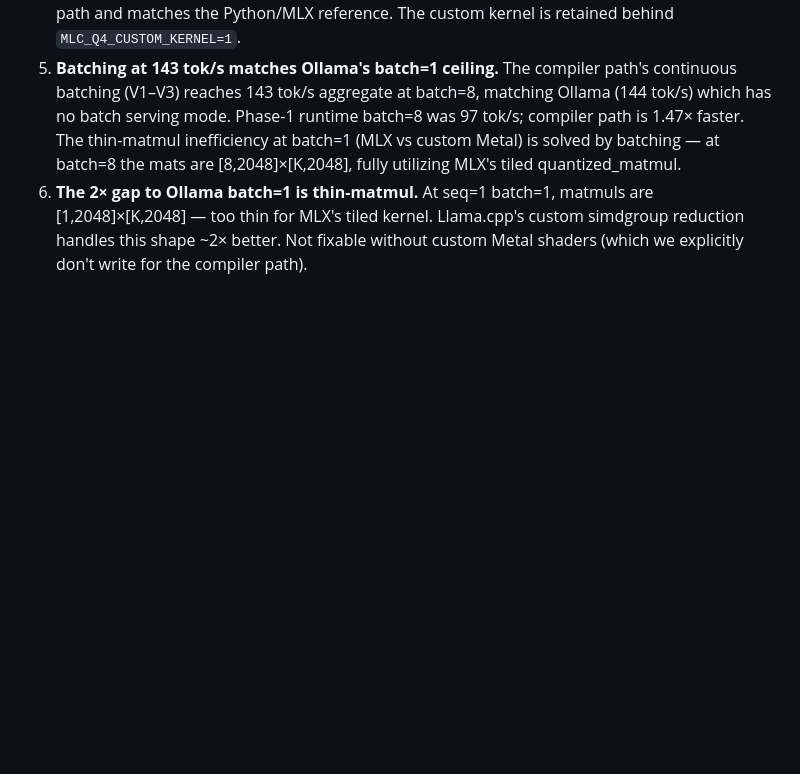
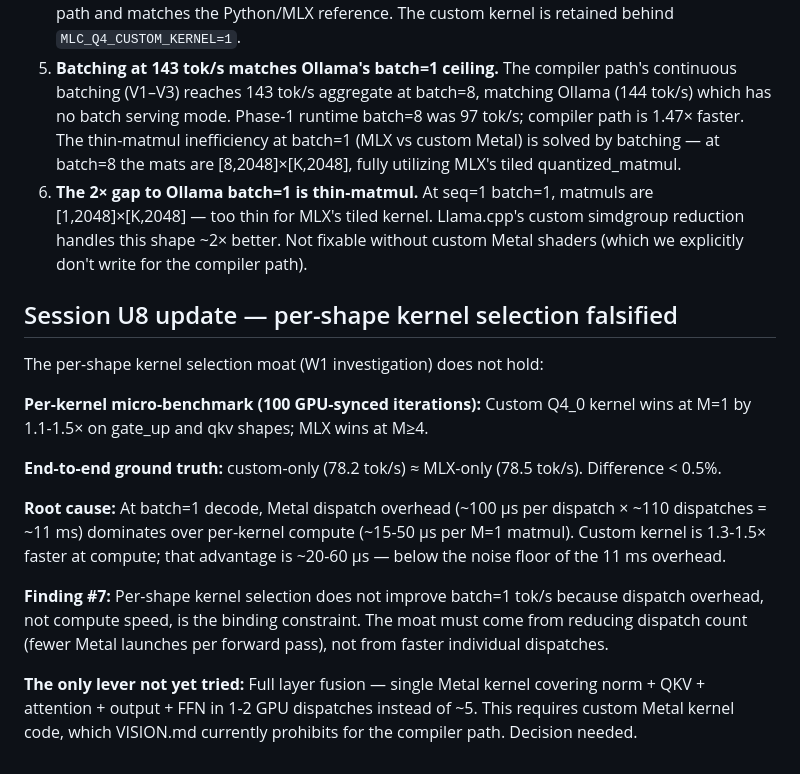
Before and after one commit to G-Krishna-chandra/MLcompiler, a Markdown page: VISION.md, the part around the change. GitHub-like rendering; blank space fills up the shorter version.

Commit message:
docs: U8 — kernel selection moat falsified, VISION.md updated
The per-shape kernel selection moat does not work: custom kernel is
1.1-1.5x faster per-call at M=1, but end-to-end gives 0% improvement
(78.2 vs 78.5 tok/s, within noise). Root cause: Metal dispatch overhead
(~11 ms per decode step) dominates over per-kernel compute (~20-60 µs
savings per call). The moat must come from dispatch count reduction, not
per-dispatch speed. VISION.md finding #7 added.

```diff
--- a/VISION.md
+++ b/VISION.md
@@ -106,3 +106,28 @@ Compiler path: 77 tok/s single-stream / 143 tok/s batch=8, TinyLlama Q4_0, M3 Pr
    [1,2048]×[K,2048] — too thin for MLX's tiled kernel. Llama.cpp's custom simdgroup
    reduction handles this shape ~2× better. Not fixable without custom Metal shaders
    (which we explicitly don't write for the compiler path).
+
+## Session U8 update — per-shape kernel selection falsified
+
+The per-shape kernel selection moat (W1 investigation) does not hold:
+
+**Per-kernel micro-benchmark (100 GPU-synced iterations):** Custom Q4_0
+kernel wins at M=1 by 1.1-1.5× on gate_up and qkv shapes; MLX wins at M≥4.
+
+**End-to-end ground truth:** custom-only (78.2 tok/s) ≈ MLX-only (78.5 tok/s).
+Difference < 0.5%.
+
+**Root cause:** At batch=1 decode, Metal dispatch overhead (~100 µs per
+dispatch × ~110 dispatches = ~11 ms) dominates over per-kernel compute
+(~15-50 µs per M=1 matmul). Custom kernel is 1.3-1.5× faster at compute;
+that advantage is ~20-60 µs — below the noise floor of the 11 ms overhead.
+
+**Finding #7:** Per-shape kernel selection does not improve batch=1 tok/s
+because dispatch overhead, not compute speed, is the binding constraint.
+The moat must come from reducing dispatch count (fewer Metal launches per
+forward pass), not from faster individual dispatches.
+
+**The only lever not yet tried:** Full layer fusion — single Metal kernel
+covering norm + QKV + attention + output + FFN in 1-2 GPU dispatches
+instead of ~5. This requires custom Metal kernel code, which VISION.md
+currently prohibits for the compiler path. Decision needed.
```
